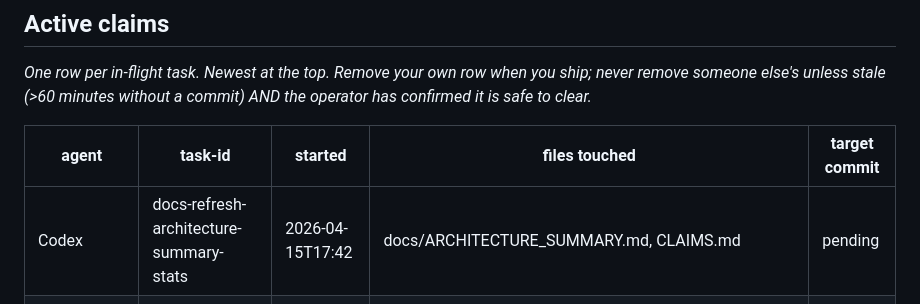
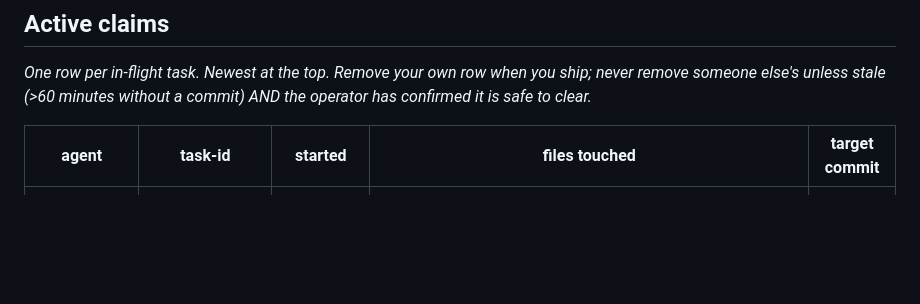
Before and after one commit to nvishvajeet/prism-erp, a Markdown page: CLAIMS.md, the part around the change. Drawn GitHub-style; blank space fills up the shorter version.

```diff
--- a/CLAIMS.md
+++ b/CLAIMS.md
@@ -77,7 +77,6 @@ it is safe to clear._
 
 | agent | task-id | started | files touched | target commit |
 |---|---|---|---|---|
-| Codex | docs-refresh-architecture-summary-stats | 2026-04-15T17:42 | docs/ARCHITECTURE_SUMMARY.md, CLAIMS.md | pending |
 | Claude-sonnet-preventive-crawlers | crawler-burn-noopener-onclick-macroimport | 2026-04-15T17:18 | crawlers/strategies/external_link_noopener.py, crawlers/strategies/no_inline_onclick.py, crawlers/strategies/macro_import_unused.py, crawlers/strategies/__init__.py, crawlers/waves.py, templates/* (only files with findings from those crawlers) | pending |
 
 ## Stale-claim recovery
```
Also changed, not shown: docs/ARCHITECTURE_SUMMARY.md (+30 -10 lines).
